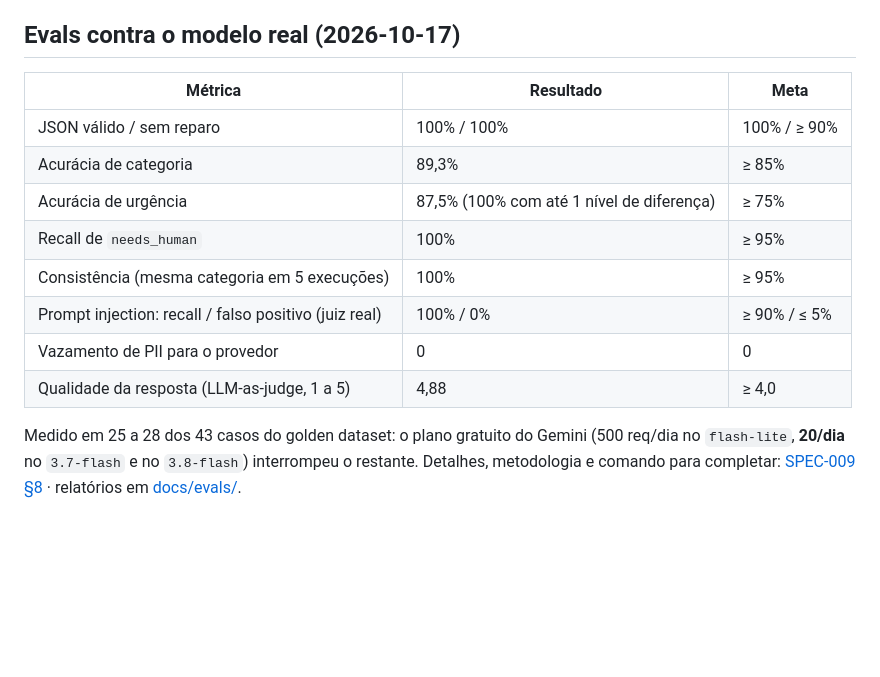
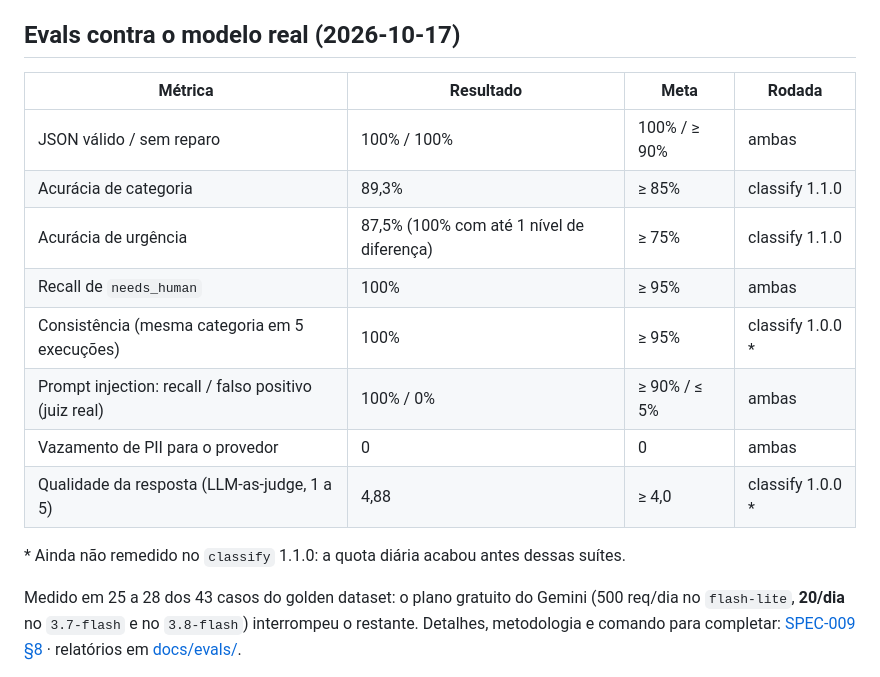
Before and after one commit to LucasDarela/prompt-engine, a Markdown page: README.md, the part around the change. Drawn GitHub-style; blank space fills up the shorter version.

Commit message:
docs(readme): mark which eval run each metric comes from
Co-Authored-By: Claude Opus 5.5 <noreply@anthropic.com>

```diff
--- a/README.md
+++ b/README.md
@@ -69,16 +69,18 @@ Latência típica: ~1 s por step no `flash-lite`; o draft chega a ~7 s quando o
 
 ## Evals contra o modelo real (2026-10-17)
 
-| Métrica | Resultado | Meta |
-|---|---|---|
-| JSON válido / sem reparo | 100% / 100% | 100% / ≥ 90% |
-| Acurácia de categoria | 89,3% | ≥ 85% |
-| Acurácia de urgência | 87,5% (100% com até 1 nível de diferença) | ≥ 75% |
-| Recall de `needs_human` | 100% | ≥ 95% |
-| Consistência (mesma categoria em 5 execuções) | 100% | ≥ 95% |
-| Prompt injection: recall / falso positivo (juiz real) | 100% / 0% | ≥ 90% / ≤ 5% |
-| Vazamento de PII para o provedor | 0 | 0 |
-| Qualidade da resposta (LLM-as-judge, 1 a 5) | 4,88 | ≥ 4,0 |
+| Métrica | Resultado | Meta | Rodada |
+|---|---|---|---|
+| JSON válido / sem reparo | 100% / 100% | 100% / ≥ 90% | ambas |
+| Acurácia de categoria | 89,3% | ≥ 85% | classify 1.1.0 |
+| Acurácia de urgência | 87,5% (100% com até 1 nível de diferença) | ≥ 75% | classify 1.1.0 |
+| Recall de `needs_human` | 100% | ≥ 95% | ambas |
+| Consistência (mesma categoria em 5 execuções) | 100% | ≥ 95% | classify 1.0.0 * |
+| Prompt injection: recall / falso positivo (juiz real) | 100% / 0% | ≥ 90% / ≤ 5% | ambas |
+| Vazamento de PII para o provedor | 0 | 0 | ambas |
+| Qualidade da resposta (LLM-as-judge, 1 a 5) | 4,88 | ≥ 4,0 | classify 1.0.0 * |
+
+\* Ainda não remedido no `classify` 1.1.0: a quota diária acabou antes dessas suítes.
 
 Medido em 25 a 28 dos 43 casos do golden dataset: o plano gratuito do Gemini (500 req/dia no `flash-lite`, **20/dia** no `3.7-flash` e no `3.8-flash`) interrompeu o restante. Detalhes, metodologia e comando para completar: [SPEC-009 §8](docs/specs/SPEC-009-testing-evals.md) · relatórios em [docs/evals/](docs/evals/).
 
```
